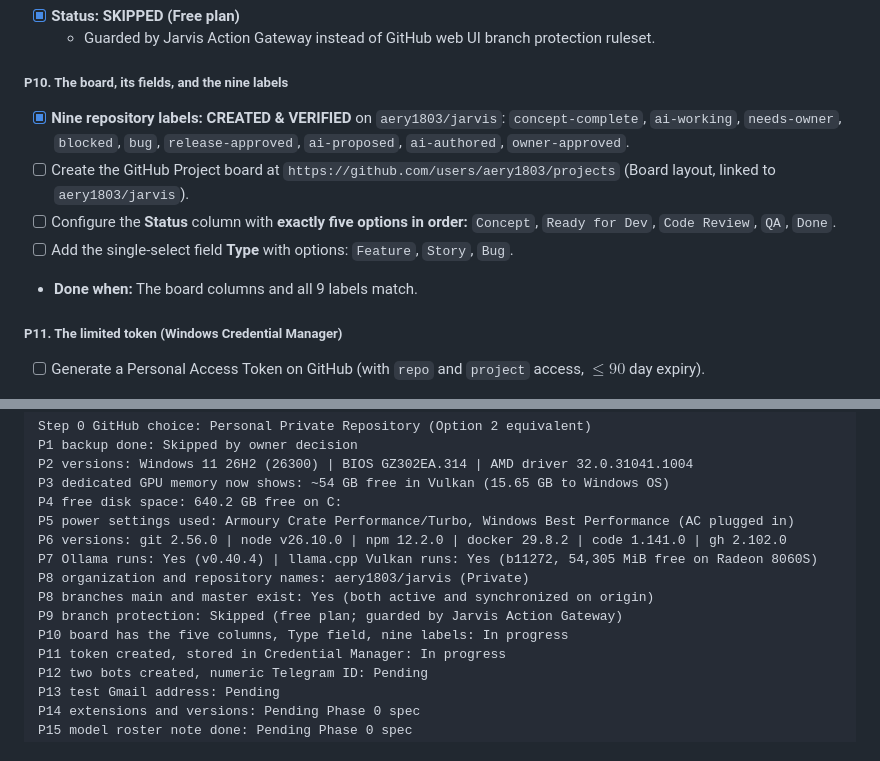
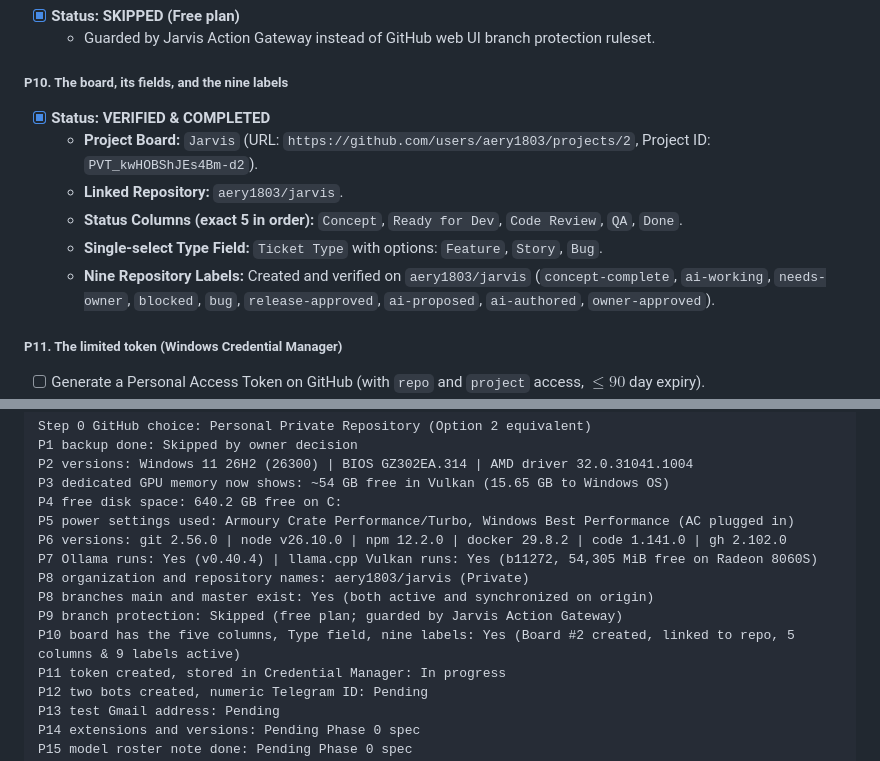
Before and after one commit to aery1803/jarvis, a Markdown page: jarvis-master-context.md, 2 parts joined by grey strips. GitHub-like rendering.

Commit message:
docs: mark P10 fully completed with verified GitHub project board #2 and 9 labels

```diff
--- a/jarvis-master-context.md
+++ b/jarvis-master-context.md
@@ -1291,12 +1291,12 @@ Decision: **Claude writes everything the blueprint needs; the owner's local AI b
   - Guarded by Jarvis Action Gateway instead of GitHub web UI branch protection ruleset.
 
 ##### P10. The board, its fields, and the nine labels
-- [x] **Nine repository labels: CREATED & VERIFIED** on `aery1803/jarvis`:
-  `concept-complete`, `ai-working`, `needs-owner`, `blocked`, `bug`, `release-approved`, `ai-proposed`, `ai-authored`, `owner-approved`.
-- [ ] Create the GitHub Project board at `https://github.com/users/aery1803/projects` (Board layout, linked to `aery1803/jarvis`).
-- [ ] Configure the **Status** column with **exactly five options in order:** `Concept`, `Ready for Dev`, `Code Review`, `QA`, `Done`.
-- [ ] Add the single-select field **Type** with options: `Feature`, `Story`, `Bug`.
-- **Done when:** The board columns and all 9 labels match.
+- [x] **Status: VERIFIED & COMPLETED**
+  - **Project Board:** `Jarvis` (URL: `https://github.com/users/aery1803/projects/2`, Project ID: `PVT_kwHOBShJEs4Bm-d2`).
+  - **Linked Repository:** `aery1803/jarvis`.
+  - **Status Columns (exact 5 in order):** `Concept`, `Ready for Dev`, `Code Review`, `QA`, `Done`.
+  - **Single-select Type Field:** `Ticket Type` with options: `Feature`, `Story`, `Bug`.
+  - **Nine Repository Labels:** Created and verified on `aery1803/jarvis` (`concept-complete`, `ai-working`, `needs-owner`, `blocked`, `bug`, `release-approved`, `ai-proposed`, `ai-authored`, `owner-approved`).
 
 ##### P11. The limited token (Windows Credential Manager)
 - [ ] Generate a Personal Access Token on GitHub (with `repo` and `project` access, $\le 90$ day expiry).
@@ -1370,7 +1370,7 @@ P7 Ollama runs: Yes (v0.40.4) | llama.cpp Vulkan runs: Yes (b11272, 54,305 MiB f
 P8 organization and repository names: aery1803/jarvis (Private)
 P8 branches main and master exist: Yes (both active and synchronized on origin)
 P9 branch protection: Skipped (free plan; guarded by Jarvis Action Gateway)
-P10 board has the five columns, Type field, nine labels: In progress
+P10 board has the five columns, Type field, nine labels: Yes (Board #2 created, linked to repo, 5 columns & 9 labels active)
 P11 token created, stored in Credential Manager: In progress
 P12 two bots created, numeric Telegram ID: Pending
 P13 test Gmail address: Pending
```
